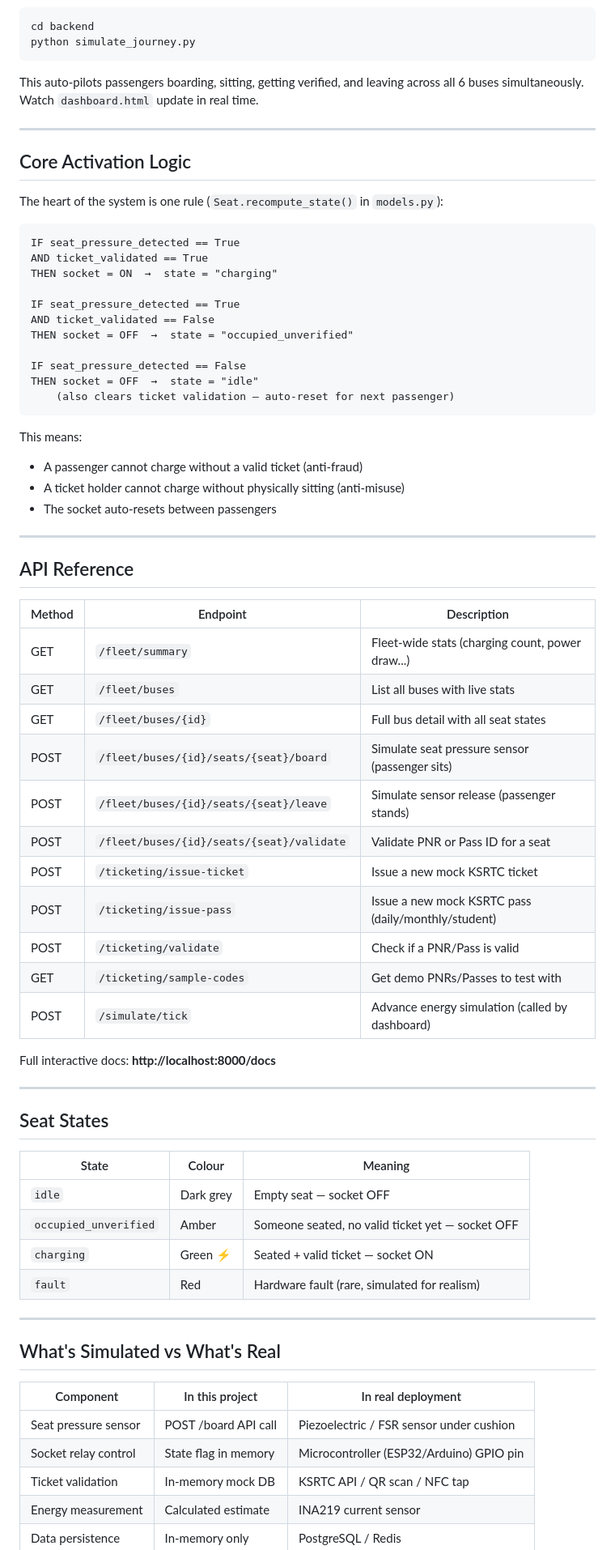
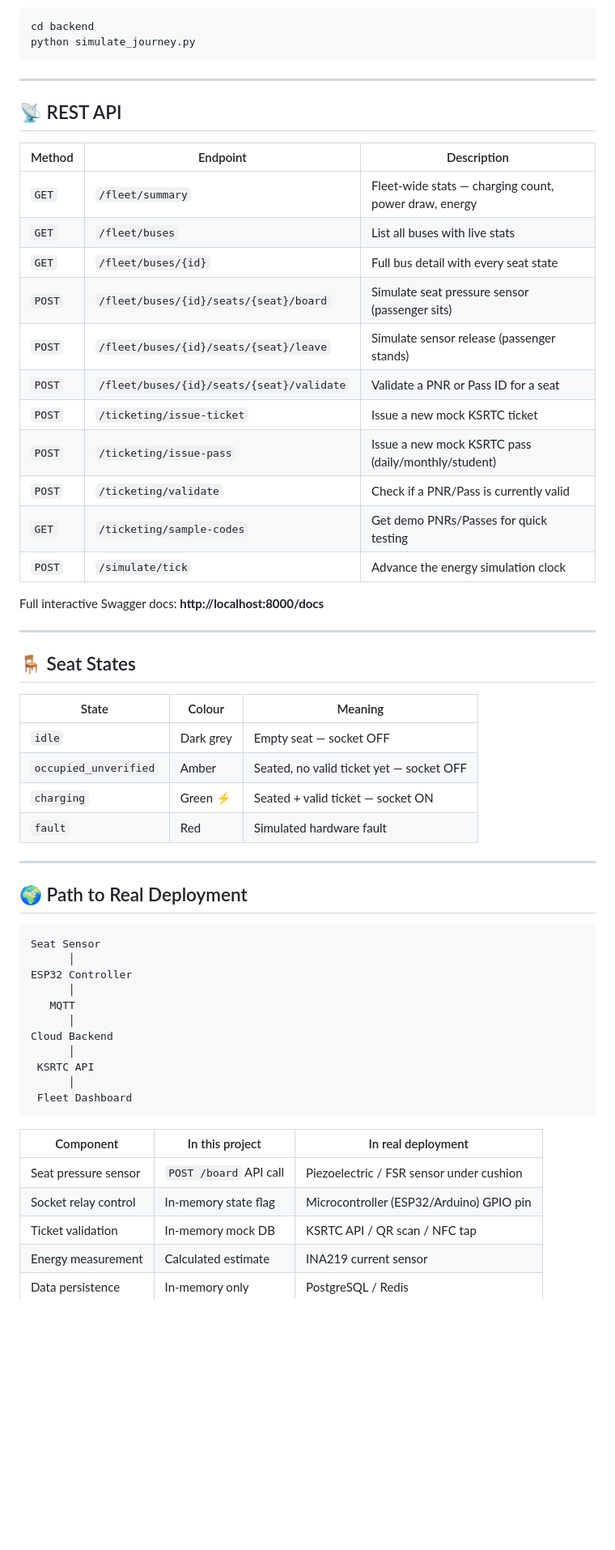
Before and after one commit to ChethanKumar485/Chargekaro-BUS-Charging-System, a Markdown page: README.md, the part around one of its changes. Shown at 81% size. Drawn GitHub-style; blank space fills up the shorter version.

````diff
--- a/README.md
+++ b/README.md
@@ -87,72 +219,59 @@ cd backend
 python simulate_journey.py
 ```
 
-This auto-pilots passengers boarding, sitting, getting verified, and leaving across all 6 buses simultaneously. Watch `dashboard.html` update in real time.
+---
+
+## 📡 REST API
+
+| Method | Endpoint | Description |
+|---|---|---|
+| `GET` | `/fleet/summary` | Fleet-wide stats — charging count, power draw, energy |
+| `GET` | `/fleet/buses` | List all buses with live stats |
+| `GET` | `/fleet/buses/{id}` | Full bus detail with every seat state |
+| `POST` | `/fleet/buses/{id}/seats/{seat}/board` | Simulate seat pressure sensor (passenger sits) |
+| `POST` | `/fleet/buses/{id}/seats/{seat}/leave` | Simulate sensor release (passenger stands) |
+| `POST` | `/fleet/buses/{id}/seats/{seat}/validate` | Validate a PNR or Pass ID for a seat |
+| `POST` | `/ticketing/issue-ticket` | Issue a new mock KSRTC ticket |
+| `POST` | `/ticketing/issue-pass` | Issue a new mock KSRTC pass (daily/monthly/student) |
+| `POST` | `/ticketing/validate` | Check if a PNR/Pass is currently valid |
+| `GET` | `/ticketing/sample-codes` | Get demo PNRs/Passes for quick testing |
+| `POST` | `/simulate/tick` | Advance the energy simulation clock |
+
+Full interactive Swagger docs: **http://localhost:8000/docs**
 
 ---
 
-## Core Activation Logic
+## 🪑 Seat States
 
-The heart of the system is one rule (`Seat.recompute_state()` in `models.py`):
-
-```
-IF seat_pressure_detected == True
-AND ticket_validated == True
-THEN socket = ON  →  state = "charging"
-
-IF seat_pressure_detected == True
-AND ticket_validated == False
-THEN socket = OFF  →  state = "occupied_unverified"
-
-IF seat_pressure_detected == False
-THEN socket = OFF  →  state = "idle"
-    (also clears ticket validation — auto-reset for next passenger)
-```
-
-This means:
-- A passenger cannot charge without a valid ticket (anti-fraud)
-- A ticket holder cannot charge without physically sitting (anti-misuse)
-- The socket auto-resets between passengers
+| State | Colour | Meaning |
+|---|---|---|
+| `idle` | Dark grey | Empty seat — socket OFF |
+| `occupied_unverified` | Amber | Seated, no valid ticket yet — socket OFF |
+| `charging` | Green ⚡ | Seated + valid ticket — socket ON |
+| `fault` | Red | Simulated hardware fault |
 
 ---
 
-## API Reference
+## 🌍 Path to Real Deployment
 
-| Method | Endpoint | Description |
-|--------|----------|-------------|
-| GET | `/fleet/summary` | Fleet-wide stats (charging count, power draw...) |
-| GET | `/fleet/buses` | List all buses with live stats |
-| GET | `/fleet/buses/{id}` | Full bus detail with all seat states |
-| POST | `/fleet/buses/{id}/seats/{seat}/board` | Simulate seat pressure sensor (passenger sits) |
-| POST | `/fleet/buses/{id}/seats/{seat}/leave` | Simulate sensor release (passenger stands) |
-| POST | `/fleet/buses/{id}/seats/{seat}/validate` | Validate PNR or Pass ID for a seat |
-| POST | `/ticketing/issue-ticket` | Issue a new mock KSRTC ticket |
-| POST | `/ticketing/issue-pass` | Issue a new mock KSRTC pass (daily/monthly/student) |
-| POST | `/ticketing/validate` | Check if a PNR/Pass is valid |
-| GET | `/ticketing/sample-codes` | Get demo PNRs/Passes to test with |
-| POST | `/simulate/tick` | Advance energy simulation (called by dashboard) |
-
-Full interactive docs: **http://localhost:8000/docs**
-
----
-
-## Seat States
-
-| State | Colour | Meaning |
-|-------|--------|---------|
-| `idle` | Dark grey | Empty seat — socket OFF |
-| `occupied_unverified` | Amber | Someone seated, no valid ticket yet — socket OFF |
-| `charging` | Green ⚡ | Seated + valid ticket — socket ON |
-| `fault` | Red | Hardware fault (rare, simulated for realism) |
-
----
-
-## What's Simulated vs What's Real
+```
+Seat Sensor
+      │
+ESP32 Controller
+      │
+   MQTT
+      │
+Cloud Backend
+      │
+ KSRTC API
+      │
+ Fleet Dashboard
+```
 
 | Component | In this project | In real deployment |
-|-----------|----------------|-------------------|
-| Seat pressure sensor | POST /board API call | Piezoelectric / FSR sensor under cushion |
-| Socket relay control | State flag in memory | Microcontroller (ESP32/Arduino) GPIO pin |
+|---|---|---|
+| Seat pressure sensor | `POST /board` API call | Piezoelectric / FSR sensor under cushion |
+| Socket relay control | In-memory state flag | Microcontroller (ESP32/Arduino) GPIO pin |
 | Ticket validation | In-memory mock DB | KSRTC API / QR scan / NFC tap |
 | Energy measurement | Calculated estimate | INA219 current sensor |
 | Data persistence | In-memory only | PostgreSQL / Redis |
````
Also changed, not shown: other parts of README.md (+222 -72 lines).
